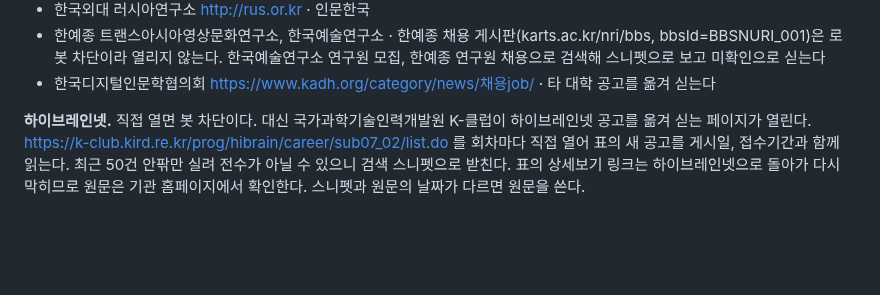
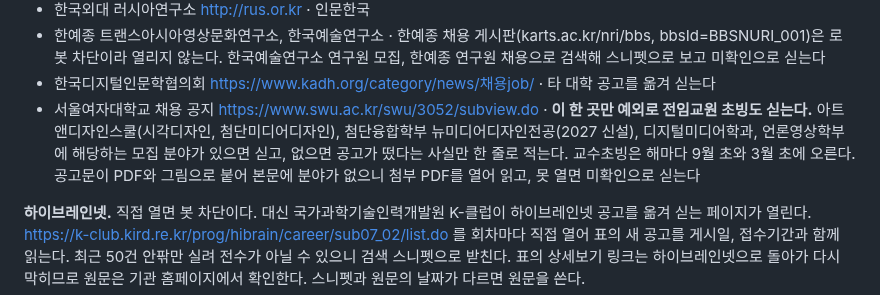
Before and after one commit to eeruwang/loggia, a Markdown page: prompts/jobs-routine.md, the part around the change. GitHub-like rendering; blank space fills up the shorter version.

Commit message:
jobs-routine: 서울여대 채용 공지 감시 추가

```diff
--- a/prompts/jobs-routine.md
+++ b/prompts/jobs-routine.md
@@ -39,6 +39,7 @@ Gmail에서 제목에 공고가 들어가는 최근 이레 초안, 곧 아침
 - 한국외대 러시아연구소 http://rus.or.kr · 인문한국
 - 한예종 트랜스아시아영상문화연구소, 한국예술연구소 · 한예종 채용 게시판(karts.ac.kr/nri/bbs, bbsId=BBSNURI_001)은 로봇 차단이라 열리지 않는다. 한국예술연구소 연구원 모집, 한예종 연구원 채용으로 검색해 스니펫으로 보고 미확인으로 싣는다
 - 한국디지털인문학협의회 https://www.kadh.org/category/news/채용job/ · 타 대학 공고를 옮겨 싣는다
+- 서울여자대학교 채용 공지 https://www.swu.ac.kr/swu/3052/subview.do · **이 한 곳만 예외로 전임교원 초빙도 싣는다.** 아트앤디자인스쿨(시각디자인, 첨단미디어디자인), 첨단융합학부 뉴미디어디자인전공(2027 신설), 디지털미디어학과, 언론영상학부에 해당하는 모집 분야가 있으면 싣고, 없으면 공고가 떴다는 사실만 한 줄로 적는다. 교수초빙은 해마다 9월 초와 3월 초에 오른다. 공고문이 PDF와 그림으로 붙어 본문에 분야가 없으니 첨부 PDF를 열어 읽고, 못 열면 미확인으로 싣는다
 
 **하이브레인넷.** 직접 열면 봇 차단이다. 대신 국가과학기술인력개발원 K-클럽이 하이브레인넷 공고를 옮겨 싣는 페이지가 열린다. https://k-club.kird.re.kr/prog/hibrain/career/sub07_02/list.do 를 회차마다 직접 열어 표의 새 공고를 게시일, 접수기간과 함께 읽는다. 최근 50건 안팎만 실려 전수가 아닐 수 있으니 검색 스니펫으로 받친다. 표의 상세보기 링크는 하이브레인넷으로 돌아가 다시 막히므로 원문은 기관 홈페이지에서 확인한다. 스니펫과 원문의 날짜가 다르면 원문을 쓴다.
 
```
